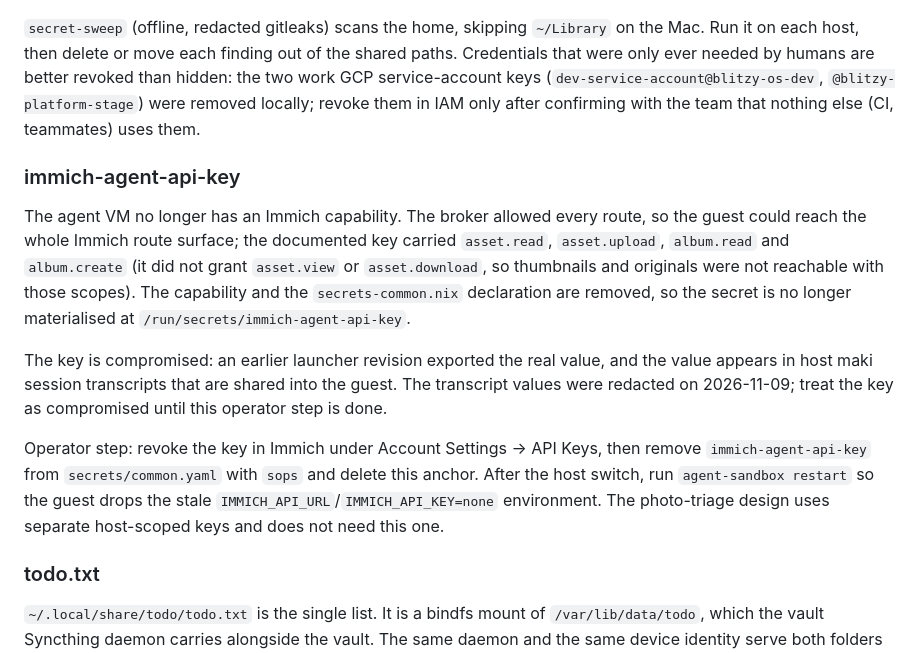
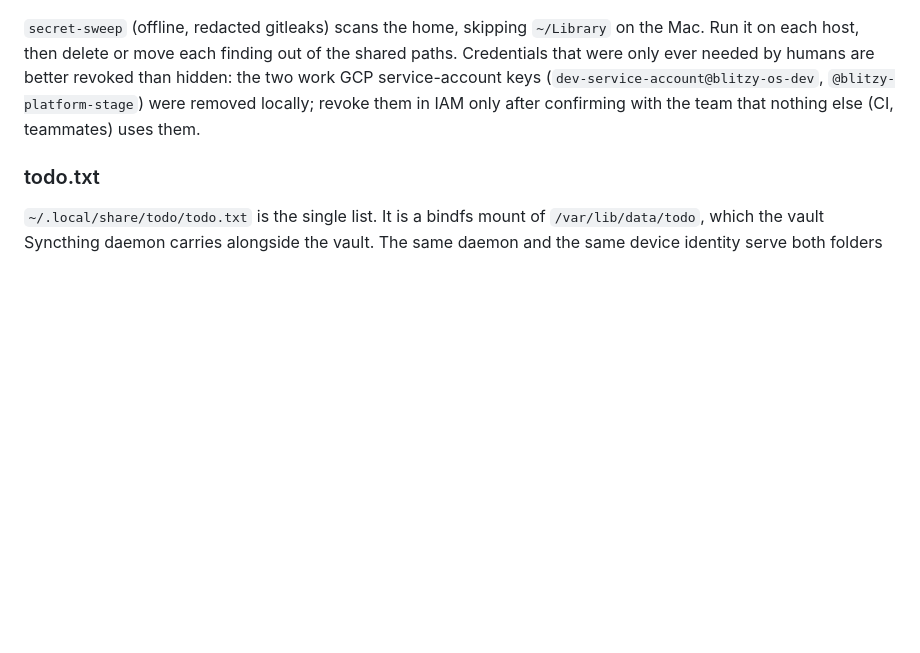
Before and after one commit to smores56/nix-config, a Markdown page: docs/manual-steps.md, the part around the change. Rendered like a GitHub page; blank space fills up the shorter version.

Commit message:
chore(docs): drop the revoked immich key anchor

```diff
--- a/docs/manual-steps.md
+++ b/docs/manual-steps.md
@@ -1600,30 +1600,6 @@ revoked than hidden: the two work GCP service-account keys
 locally; revoke them in IAM only after confirming with the team that nothing
 else (CI, teammates) uses them.
 
-### immich-agent-api-key
-
-<!-- manual-step: secret/immich-agent-api-key -->
-
-The agent VM no longer has an Immich capability. The broker allowed every route,
-so the guest could reach the whole Immich route surface; the documented key
-carried `asset.read`, `asset.upload`, `album.read` and `album.create` (it did
-not grant `asset.view` or `asset.download`, so thumbnails and originals were not
-reachable with those scopes). The capability and the `secrets-common.nix`
-declaration are removed, so the secret is no longer materialised at
-`/run/secrets/immich-agent-api-key`.
-
-The key is compromised: an earlier launcher revision exported the real value,
-and the value appears in host maki session transcripts that are shared into the
-guest. The transcript values were redacted on 2026-11-09; treat the key as
-compromised until this operator step is done.
-
-Operator step: revoke the key in Immich under Account Settings → API Keys, then
-remove `immich-agent-api-key` from `secrets/common.yaml` with `sops` and delete
-this anchor. After the host switch, run `agent-sandbox restart` so the guest
-drops the stale `IMMICH_API_URL`/`IMMICH_API_KEY=none` environment. The
-photo-triage design uses separate host-scoped keys and does not need this one.
-
-
 ### todo.txt
 
 `~/.local/share/todo/todo.txt` is the single list. It is a bindfs mount of
```
